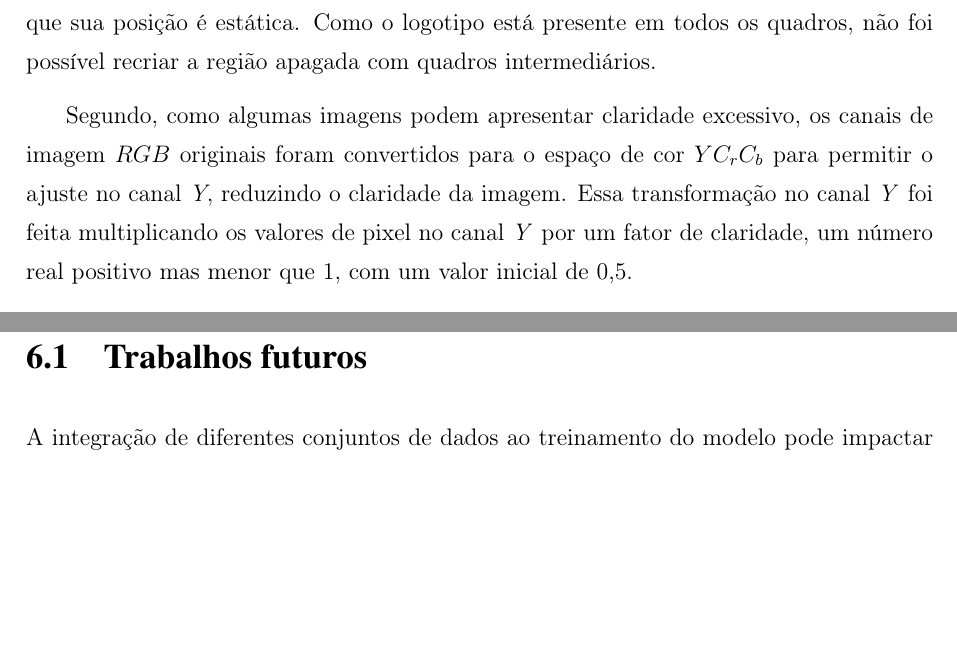
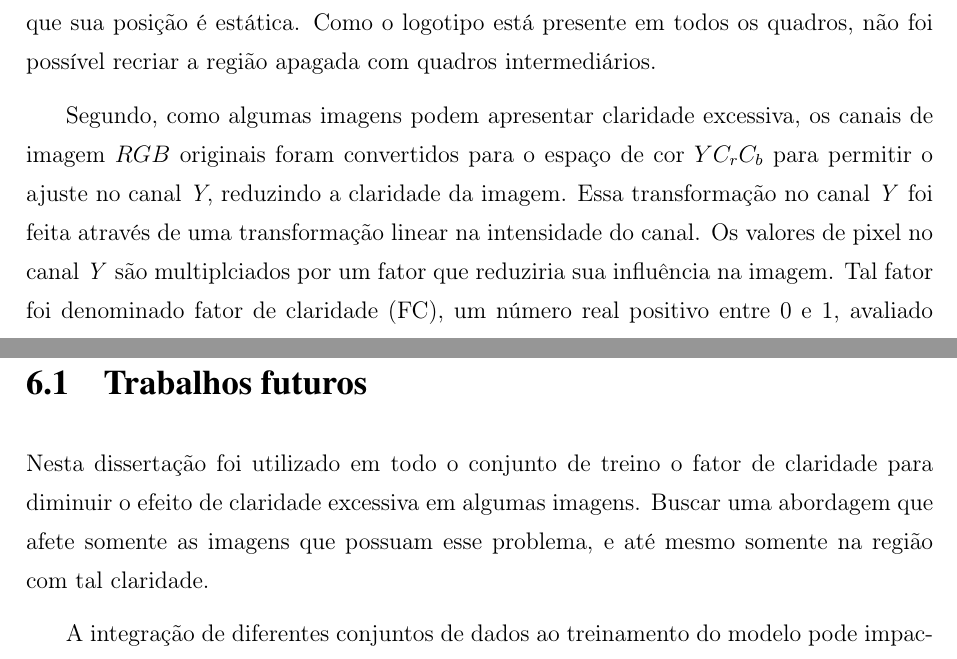
Before and after one commit to afego/dissertation, a LaTeX thesis (tese.tex, which reads capitulos/conclusao.tex, capitulos/metodologia.tex): two parts of pages 39 and 54 of 63 before the commit and two parts of pages 39 and 55 of 64 after it, joined at a grey line, cut so that both start at the same text, the shorter picture padded with empty space. Compiled offline with pdfLaTeX; a LaTeX package or settings file that is missing is left out.

Commit message:
alteração do título e correções de brilho para claridade

```diff
--- a/capitulos/conclusao.tex
+++ b/capitulos/conclusao.tex
@@ -22,6 +22,9 @@ através de um conjunto de dados organizado e disponibilizado por esta disserta
 
 \section{Trabalhos futuros}
 
+Nesta dissertação foi utilizado em todo o conjunto de treino o fator de claridade para diminuir o efeito de claridade excessiva em algumas imagens.
+Buscar uma abordagem que afete somente as imagens que possuam esse problema, e até mesmo somente na região com tal claridade.
+
 A integração de diferentes conjuntos de dados ao treinamento do modelo pode impactar positivamente seu desempenho.
 Embora diferentes quantidades de tráfego tenham sido utilizadas no treinamento, outros eventos que podem ocorrer na rua ou ao seu redor, como manutenção das vias ou construções,
 não foram incluídos no conjunto de dados de treinamento.
--- a/capitulos/metodologia.tex
+++ b/capitulos/metodologia.tex
@@ -158,9 +158,11 @@ Primeiramente, uma máscara foi aplicada para remover o logotipo do \acrshort{co
 Isso foi feito zerando a região da imagem onde o logotipo do COR está localizado, já que sua posição é estática.
 Como o logotipo está presente em todos os quadros, não foi possível recriar a região apagada com quadros intermediários.
 
-Segundo, como algumas imagens podem apresentar claridade excessivo, os canais de imagem $RGB$ originais foram convertidos para o espaço de cor $YC_rC_b$ para permitir o ajuste no canal \textit{Y},
-reduzindo o claridade da imagem. Essa transformação no canal \textit{Y} foi feita multiplicando os valores de pixel no canal \textit{Y} por um fator de claridade,
-um número real positivo mas menor que 1, com um valor inicial de 0,5.
+Segundo, como algumas imagens podem apresentar claridade excessiva, os canais de imagem $RGB$ originais foram convertidos para o espaço de cor $YC_rC_b$ para permitir o ajuste no canal \textit{Y},
+reduzindo a claridade da imagem.
+Essa transformação no canal \textit{Y} foi feita através de uma transformação linear na intensidade do canal.
+Os valores de pixel no canal \textit{Y} são multiplciados por um fator que reduziria sua influência na imagem.
+Tal fator foi denominado fator de claridade (FC), um número real positivo entre 0 e 1, avaliado com um valor inicial de 0,5.
 
 Então, cada informação de pixel $YC_rC_b$ é convertida de volta para  \textit{RGB}, para ser mostrada nas telas do computador colorida como originalmente.
 Entretanto, outros valores de fator de claridade (FC) foram avaliados posteriormente na seção \ref{sec:bestmodel}.
```
Also changed, not shown: pre-textuais/cap0.tex (+2 -2 lines).
